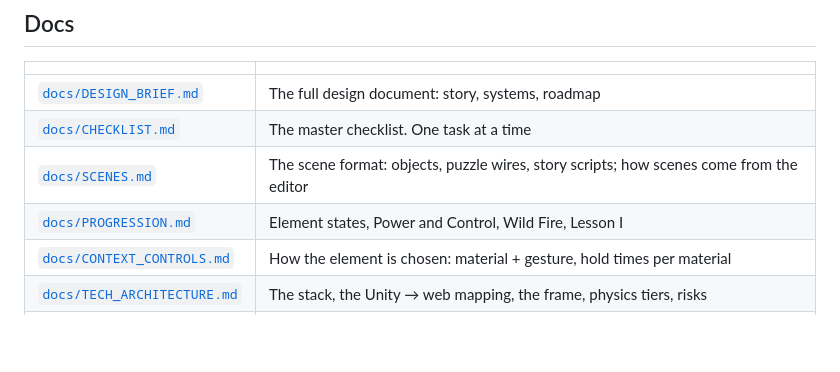
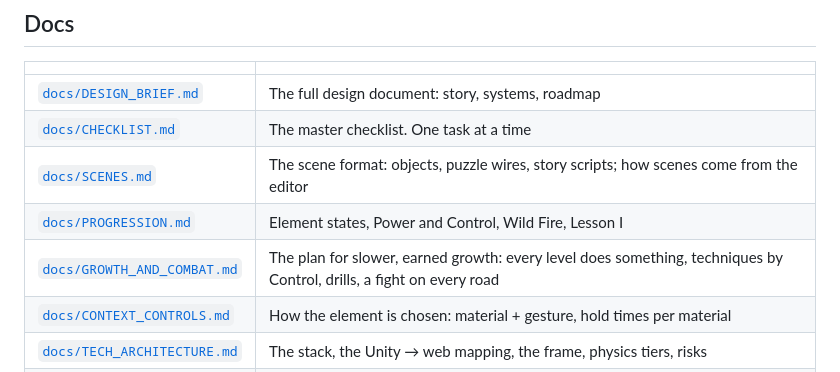
Before and after one commit to Claws02/Elemental, a Markdown page: README.md, the part around the change. GitHub-like rendering; blank space fills up the shorter version.

```diff
--- a/README.md
+++ b/README.md
@@ -77,6 +77,7 @@ CI runs all of them but the model sheet on every push (`.github/workflows/ci.yml
 | [`docs/CHECKLIST.md`](docs/CHECKLIST.md) | The master checklist. One task at a time |
 | [`docs/SCENES.md`](docs/SCENES.md) | The scene format: objects, puzzle wires, story scripts; how scenes come from the editor |
 | [`docs/PROGRESSION.md`](docs/PROGRESSION.md) | Element states, Power and Control, Wild Fire, Lesson I |
+| [`docs/GROWTH_AND_COMBAT.md`](docs/GROWTH_AND_COMBAT.md) | The plan for slower, earned growth: every level does something, techniques by Control, drills, a fight on every road |
 | [`docs/CONTEXT_CONTROLS.md`](docs/CONTEXT_CONTROLS.md) | How the element is chosen: material + gesture, hold times per material |
 | [`docs/TECH_ARCHITECTURE.md`](docs/TECH_ARCHITECTURE.md) | The stack, the Unity → web mapping, the frame, physics tiers, risks |
 | [`docs/ART_AND_MODELS.md`](docs/ART_AND_MODELS.md) | What Hundred Block Dash's 3D models teach, and the rules Elemental's models follow |
```
Also changed, not shown: docs/GROWTH_AND_COMBAT.md (added, +83 -0 lines).
